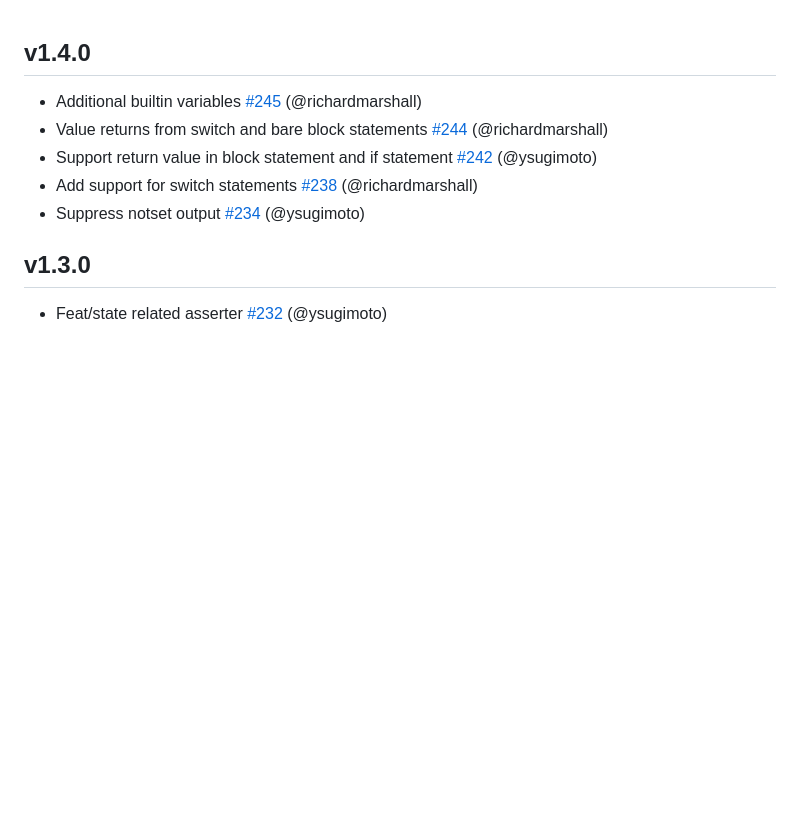
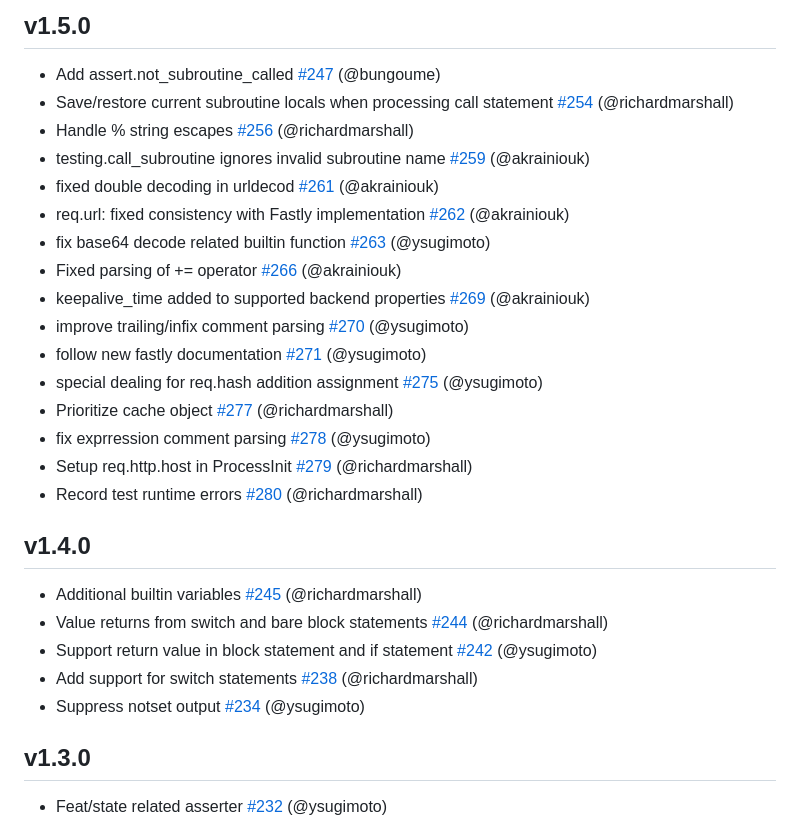
Before and after one commit to ysugimoto/falco, a Markdown page: CHANGELOG.md, the part around the change. Drawn GitHub-style; blank space fills up the shorter version.

Commit message:
CHANGELOG

```diff
--- a/CHANGELOG.md
+++ b/CHANGELOG.md
@@ -1,3 +1,22 @@
+## v1.5.0
+
+- Add assert.not_subroutine_called [#247](https://github.com/ysugimoto/falco/pull/247) (@bungoume)
+- Save/restore current subroutine locals when processing call statement [#254](https://github.com/ysugimoto/falco/pull/254) (@richardmarshall)
+- Handle % string escapes [#256](https://github.com/ysugimoto/falco/pull/256) (@richardmarshall)
+- testing.call_subroutine ignores invalid subroutine name [#259](https://github.com/ysugimoto/falco/pull/259) (@akrainiouk)
+- fixed double decoding in urldecod [#261](https://github.com/ysugimoto/falco/pull/261) (@akrainiouk)
+- req.url: fixed consistency with Fastly implementation [#262](https://github.com/ysugimoto/falco/pull/262) (@akrainiouk)
+- fix base64 decode related builtin function [#263](https://github.com/ysugimoto/falco/pull/263) (@ysugimoto)
+- Fixed parsing of += operator [#266](https://github.com/ysugimoto/falco/pull/266) (@akrainiouk)
+- keepalive_time added to supported backend properties [#269](https://github.com/ysugimoto/falco/pull/269) (@akrainiouk)
+- improve trailing/infix comment parsing [#270](https://github.com/ysugimoto/falco/pull/270) (@ysugimoto)
+- follow new fastly documentation [#271](https://github.com/ysugimoto/falco/pull/271) (@ysugimoto)
+- special dealing for req.hash addition assignment [#275](https://github.com/ysugimoto/falco/pull/275) (@ysugimoto)
+- Prioritize cache object [#277](https://github.com/ysugimoto/falco/pull/277) (@richardmarshall)
+- fix exprression comment parsing [#278](https://github.com/ysugimoto/falco/pull/278) (@ysugimoto)
+- Setup req.http.host in ProcessInit [#279](https://github.com/ysugimoto/falco/pull/279) (@richardmarshall)
+- Record test runtime errors [#280](https://github.com/ysugimoto/falco/pull/280) (@richardmarshall)
+
 ## v1.4.0
 
 - Additional builtin variables [#245](https://github.com/ysugimoto/falco/pull/245) (@richardmarshall)
```
